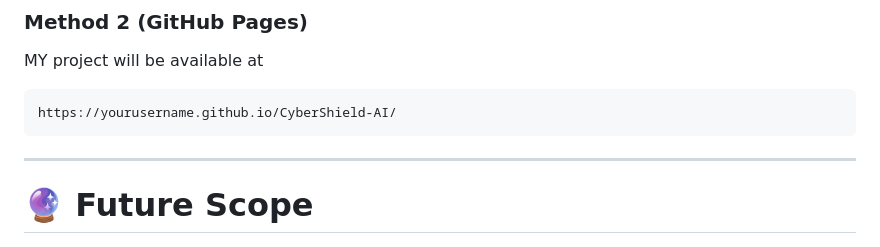
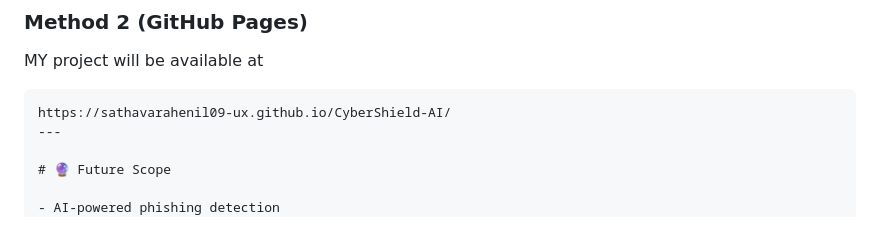
Before and after one commit to sathavarahenil09-ux/CyberShield-AI, a Markdown page: README.md, the part around the change. Rendered like a GitHub page.

Commit message:
Updated project

````diff
--- a/README.md
+++ b/README.md
@@ -153,9 +153,7 @@ No installation required.
 MY project will be available at
 
 ```
-https://yourusername.github.io/CyberShield-AI/
-```
-
+https://sathavarahenil09-ux.github.io/CyberShield-AI/
 ---
 
 # 🔮 Future Scope
````
